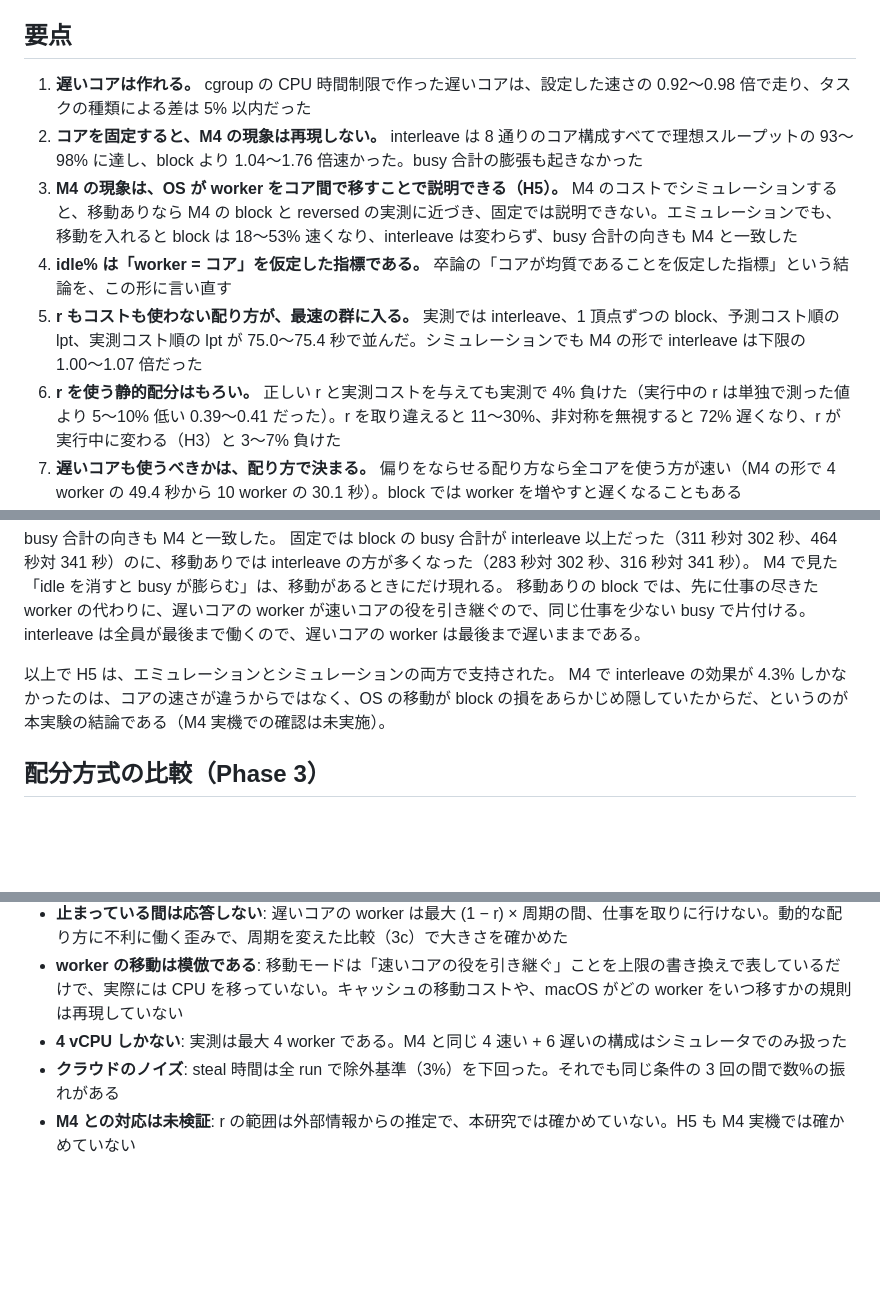
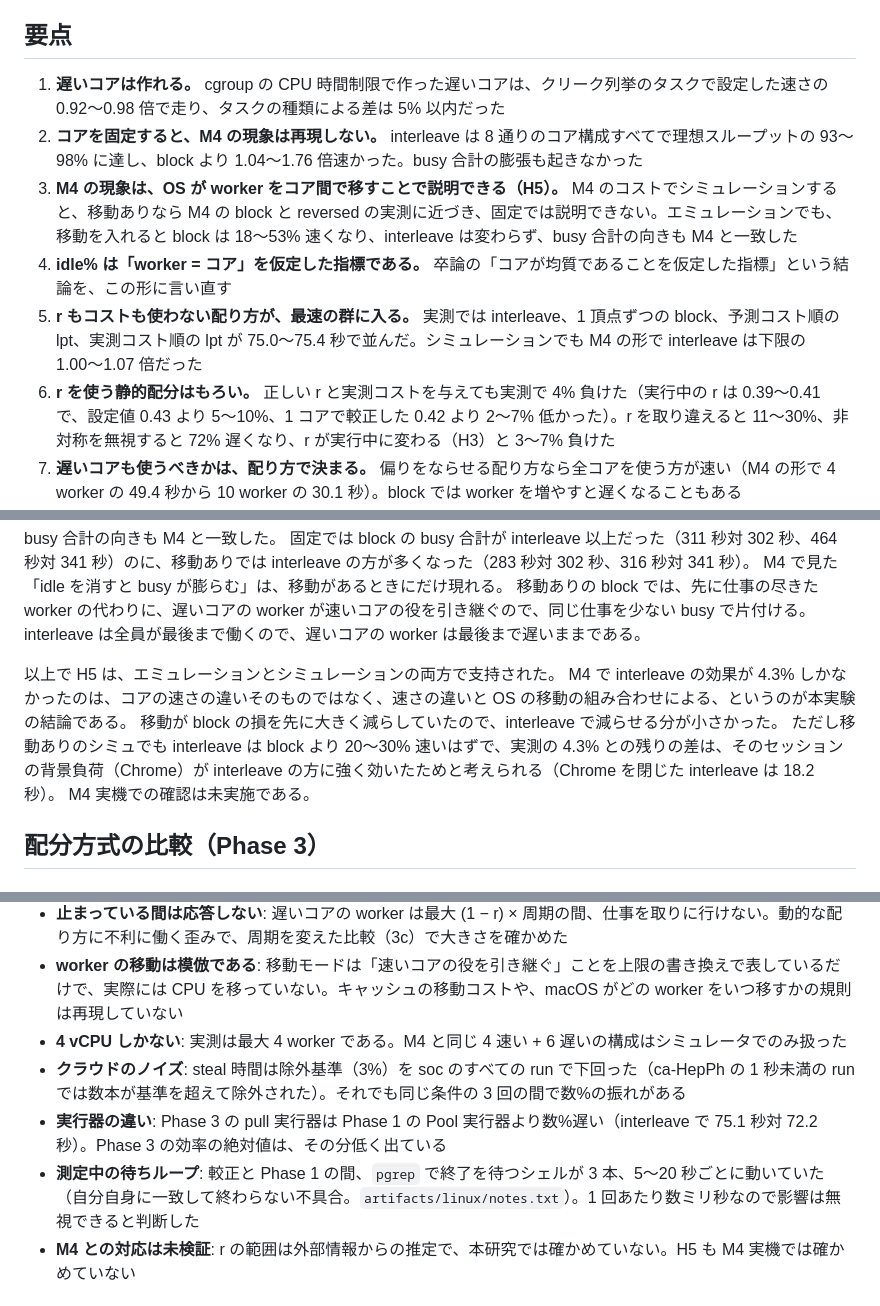
Before and after one commit to soramameen/parallel-processing, a Markdown page: docs/hetero-experiments.md, 3 parts joined by grey strips. GitHub-like rendering; blank space fills up the shorter version.

Commit message:
docs: proofread the asymmetric-core write-up
Separates the in-run r gap against the set value (5-10%) from the gap
against the solo calibration (2-7%), narrows the jitter spread to the
measured +-10-25%, restates the H5 conclusion as asymmetry plus
migration and bounds what migration alone explains (the simulator still
has interleave 20-30% ahead on the M4), lists the giants and split
schedules in the method table, and adds the executor overhead and the
stray wait loops to the threats.

Co-Authored-By: Claude Opus 5.5 <noreply@anthropic.com>
Claude-Session: https://claude.ai/code/session_01NcNasH9hC7m1r45kPQpr28

```diff
--- a/docs/hetero-experiments.md
+++ b/docs/hetero-experiments.md
@@ -9,12 +9,12 @@ M4 実機は使えなかったため、本資料の主張は「コアの速さ
 
 ## 要点
 
-1. **遅いコアは作れる。** cgroup の CPU 時間制限で作った遅いコアは、設定した速さの 0.92〜0.98 倍で走り、タスクの種類による差は 5% 以内だった
+1. **遅いコアは作れる。** cgroup の CPU 時間制限で作った遅いコアは、クリーク列挙のタスクで設定した速さの 0.92〜0.98 倍で走り、タスクの種類による差は 5% 以内だった
 2. **コアを固定すると、M4 の現象は再現しない。** interleave は 8 通りのコア構成すべてで理想スループットの 93〜98% に達し、block より 1.04〜1.76 倍速かった。busy 合計の膨張も起きなかった
 3. **M4 の現象は、OS が worker をコア間で移すことで説明できる（H5）。** M4 のコストでシミュレーションすると、移動ありなら M4 の block と reversed の実測に近づき、固定では説明できない。エミュレーションでも、移動を入れると block は 18〜53% 速くなり、interleave は変わらず、busy 合計の向きも M4 と一致した
 4. **idle% は「worker = コア」を仮定した指標である。** 卒論の「コアが均質であることを仮定した指標」という結論を、この形に言い直す
 5. **r もコストも使わない配り方が、最速の群に入る。** 実測では interleave、1 頂点ずつの block、予測コスト順の lpt、実測コスト順の lpt が 75.0〜75.4 秒で並んだ。シミュレーションでも M4 の形で interleave は下限の 1.00〜1.07 倍だった
-6. **r を使う静的配分はもろい。** 正しい r と実測コストを与えても実測で 4% 負けた（実行中の r は単独で測った値より 5〜10% 低い 0.39〜0.41 だった）。r を取り違えると 11〜30%、非対称を無視すると 72% 遅くなり、r が実行中に変わる（H3）と 3〜7% 負けた
+6. **r を使う静的配分はもろい。** 正しい r と実測コストを与えても実測で 4% 負けた（実行中の r は 0.39〜0.41 で、設定値 0.43 より 5〜10%、1 コアで較正した 0.42 より 2〜7% 低かった）。r を取り違えると 11〜30%、非対称を無視すると 72% 遅くなり、r が実行中に変わる（H3）と 3〜7% 負けた
 7. **遅いコアも使うべきかは、配り方で決まる。** 偏りをならせる配り方なら全コアを使う方が速い（M4 の形で 4 worker の 49.4 秒から 10 worker の 30.1 秒）。block では worker を増やすと遅くなることもある
 8. **ca-HepPh の重い頂点は分割できないが、早期終了で 19 倍速くなる。** 全仕事の 13% を占める頂点の探索木は枝分かれのない一本道だった。候補集合がクリークかどうかを判定すれば直接答えが出て、この種の頂点が ca-HepPh の仕事の 56% を占める
 
@@ -301,7 +301,10 @@ M4 で見た「idle を消すと busy が膨らむ」は、移動があるとき
 interleave は全員が最後まで働くので、遅いコアの worker は最後まで遅いままである。
 
 以上で H5 は、エミュレーションとシミュレーションの両方で支持された。
-M4 で interleave の効果が 4.3% しかなかったのは、コアの速さが違うからではなく、OS の移動が block の損をあらかじめ隠していたからだ、というのが本実験の結論である（M4 実機での確認は未実施）。
+M4 で interleave の効果が 4.3% しかなかったのは、コアの速さの違いそのものではなく、速さの違いと OS の移動の組み合わせによる、というのが本実験の結論である。
+移動が block の損を先に大きく減らしていたので、interleave で減らせる分が小さかった。
+ただし移動ありのシミュでも interleave は block より 20〜30% 速いはずで、実測の 4.3% との残りの差は、そのセッションの背景負荷（Chrome）が interleave の方に強く効いたためと考えられる（Chrome を閉じた interleave は 18.2 秒）。
+M4 実機での確認は未実施である。
 
 
 
@@ -540,7 +545,9 @@ block では逆に、遅いコアの worker を足すと遅くなることがあ
 - **止まっている間は応答しない**: 遅いコアの worker は最大 (1 − r) × 周期の間、仕事を取りに行けない。動的な配り方に不利に働く歪みで、周期を変えた比較（3c）で大きさを確かめた
 - **worker の移動は模倣である**: 移動モードは「速いコアの役を引き継ぐ」ことを上限の書き換えで表しているだけで、実際には CPU を移っていない。キャッシュの移動コストや、macOS がどの worker をいつ移すかの規則は再現していない
 - **4 vCPU しかない**: 実測は最大 4 worker である。M4 と同じ 4 速い + 6 遅いの構成はシミュレータでのみ扱った
-- **クラウドのノイズ**: steal 時間は全 run で除外基準（3%）を下回った。それでも同じ条件の 3 回の間で数%の振れがある
+- **クラウドのノイズ**: steal 時間は除外基準（3%）を soc のすべての run で下回った（ca-HepPh の 1 秒未満の run では数本が基準を超えて除外された）。それでも同じ条件の 3 回の間で数%の振れがある
+- **実行器の違い**: Phase 3 の pull 実行器は Phase 1 の Pool 実行器より数%遅い（interleave で 75.1 秒対 72.2 秒）。Phase 3 の効率の絶対値は、その分低く出ている
+- **測定中の待ちループ**: 較正と Phase 1 の間、`pgrep` で終了を待つシェルが 3 本、5〜20 秒ごとに動いていた（自分自身に一致して終わらない不具合。`artifacts/linux/notes.txt`）。1 回あたり数ミリ秒なので影響は無視できると判断した
 - **M4 との対応は未検証**: r の範囲は外部情報からの推定で、本研究では確かめていない。H5 も M4 実機では確かめていない
 
 ## 次への示唆
```
Also changed, not shown: other parts of docs/hetero-experiments.md (+5 -3 lines).
